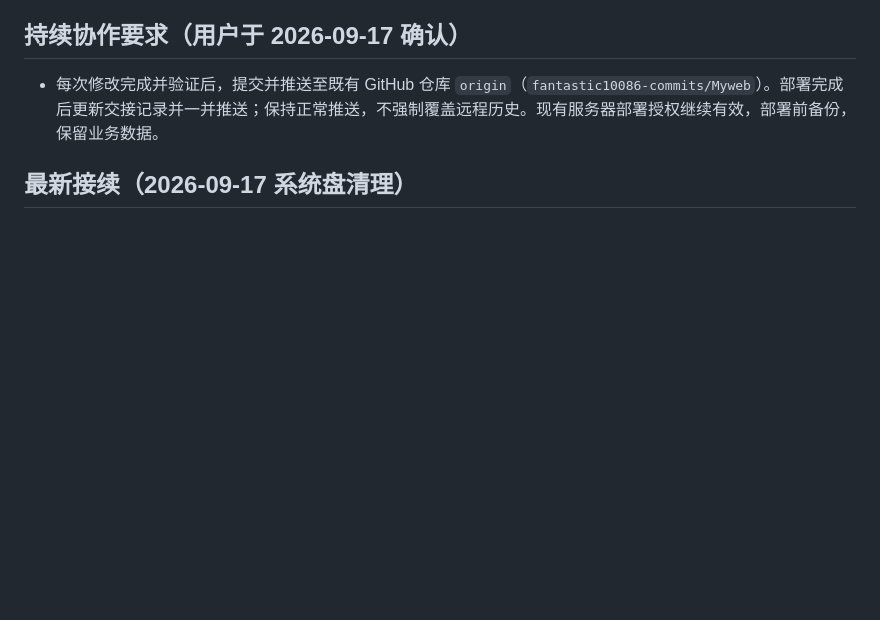
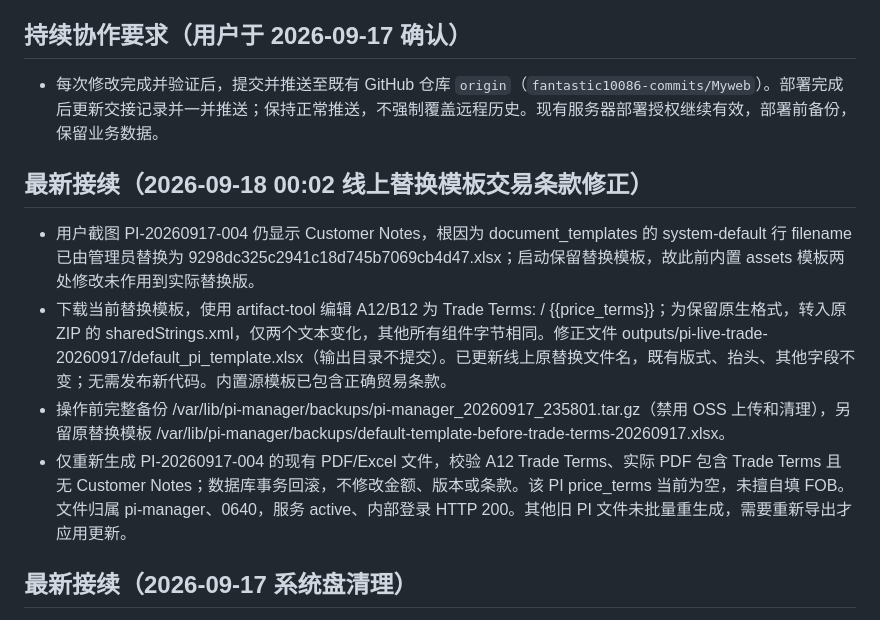
Before and after one commit to fantastic10086-commits/Myweb, a Markdown page: PROJECT_HANDOFF.md, the part around the change. GitHub-like rendering; blank space fills up the shorter version.

Commit message:
docs: record live replacement PI template trade terms correction

```diff
--- a/PROJECT_HANDOFF.md
+++ b/PROJECT_HANDOFF.md
@@ -5,6 +5,13 @@
 ## 持续协作要求（用户于 2026-09-17 确认）
 
 - 每次修改完成并验证后，提交并推送至既有 GitHub 仓库 `origin`（`fantastic10086-commits/Myweb`）。部署完成后更新交接记录并一并推送；保持正常推送，不强制覆盖远程历史。现有服务器部署授权继续有效，部署前备份，保留业务数据。
+
+## 最新接续（2026-09-18 00:02 线上替换模板交易条款修正）
+
+- 用户截图 PI-20260917-004 仍显示 Customer Notes，根因为 document_templates 的 system-default 行 filename 已由管理员替换为 9298dc325c2941c18d745b7069cb4d47.xlsx；启动保留替换模板，故此前内置 assets 模板两处修改未作用到实际替换版。
+- 下载当前替换模板，使用 artifact-tool 编辑 A12/B12 为 Trade Terms: / {{price_terms}}；为保留原生格式，转入原 ZIP 的 sharedStrings.xml，仅两个文本变化，其他所有组件字节相同。修正文件 outputs/pi-live-trade-20260917/default_pi_template.xlsx（输出目录不提交）。已更新线上原替换文件名，既有版式、抬头、其他字段不变；无需发布新代码。内置源模板已包含正确贸易条款。
+- 操作前完整备份 /var/lib/pi-manager/backups/pi-manager_20260917_235801.tar.gz（禁用 OSS 上传和清理），另留原替换模板 /var/lib/pi-manager/backups/default-template-before-trade-terms-20260917.xlsx。
+- 仅重新生成 PI-20260917-004 的现有 PDF/Excel 文件，校验 A12 Trade Terms、实际 PDF 包含 Trade Terms 且无 Customer Notes；数据库事务回滚，不修改金额、版本或条款。该 PI price_terms 当前为空，未擅自填 FOB。文件归属 pi-manager、0640，服务 active、内部登录 HTTP 200。其他旧 PI 文件未批量重生成，需要重新导出才应用更新。
 
 ## 最新接续（2026-09-17 系统盘清理）
 
```
